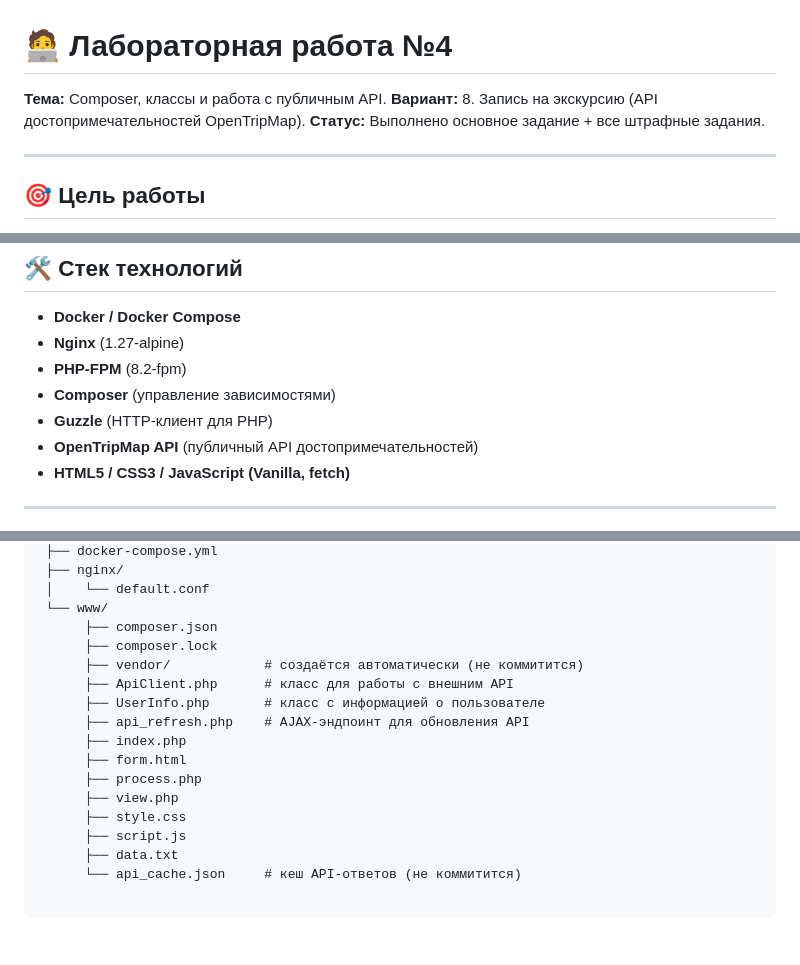
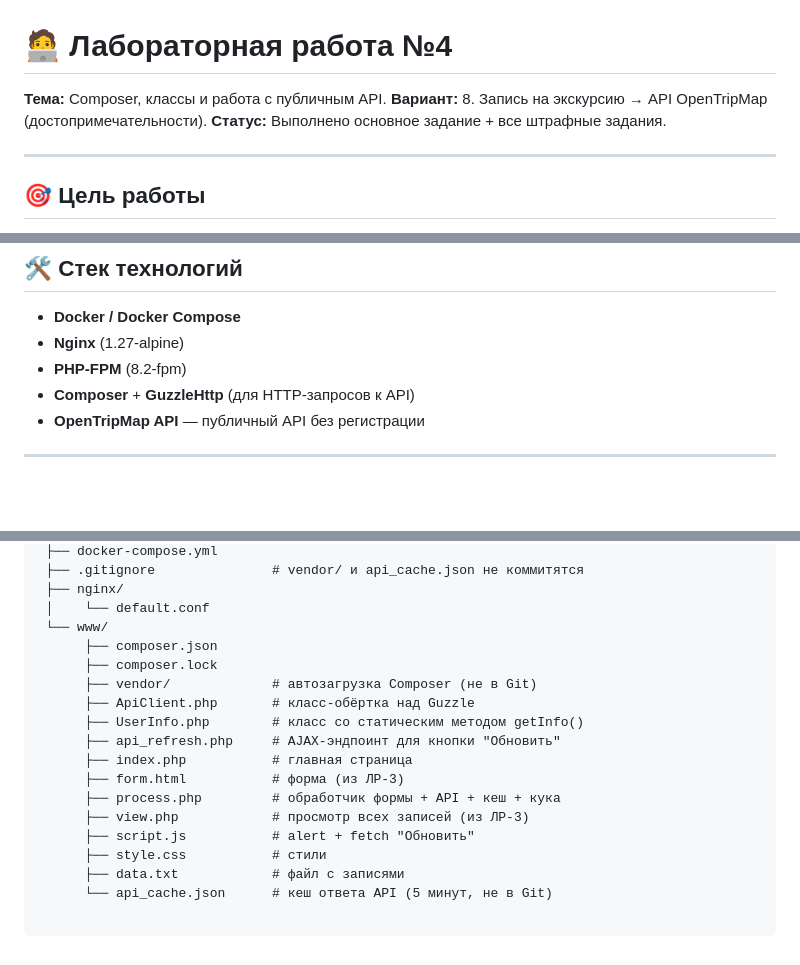
Before and after one commit to lilPotato69/web-labs-2026, a Markdown page: lab4/README.md, 3 parts joined by grey strips. GitHub-like rendering; blank space fills up the shorter version.

Commit message:
пумпумпум

```diff
--- a/lab4/README.md
+++ b/lab4/README.md
@@ -1,7 +1,7 @@
 # 🧑‍💻 Лабораторная работа №4
 
 **Тема:** Composer, классы и работа с публичным API.
-**Вариант:** 8. Запись на экскурсию (API достопримечательностей OpenTripMap).
+**Вариант:** 8. Запись на экскурсию → API OpenTripMap (достопримечательности).
 **Статус:** Выполнено основное задание + все штрафные задания.
 
 ---
@@ -20,9 +20,7 @@
 * **Docker / Docker Compose**
 * **Nginx** (1.27-alpine)
 * **PHP-FPM** (8.2-fpm)
-* **Composer** (управление зависимостями)
-* **Guzzle** (HTTP-клиент для PHP)
-* **OpenTripMap API** (публичный API достопримечательностей)
-* **HTML5 / CSS3 / JavaScript (Vanilla, fetch)**
+* **Composer** + **GuzzleHttp** (для HTTP-запросов к API)
+* **OpenTripMap API** — публичный API без регистрации
 
 ---
@@ -36,18 +37,19 @@ lab4/
  ├── docker-compose.yml
+ ├── .gitignore               # vendor/ и api_cache.json не коммитятся
  ├── nginx/
  │    └── default.conf
  └── www/
       ├── composer.json
       ├── composer.lock
-      ├── vendor/            # создаётся автоматически (не коммитится)
-      ├── ApiClient.php      # класс для работы с внешним API
-      ├── UserInfo.php       # класс с информацией о пользователе
-      ├── api_refresh.php    # AJAX-эндпоинт для обновления API
-      ├── index.php
-      ├── form.html
-      ├── process.php
-      ├── view.php
-      ├── style.css
-      ├── script.js
-      ├── data.txt
-      └── api_cache.json     # кеш API-ответов (не коммитится)
+      ├── vendor/             # автозагрузка Composer (не в Git)
+      ├── ApiClient.php       # класс-обёртка над Guzzle
+      ├── UserInfo.php        # класс со статическим методом getInfo()
+      ├── api_refresh.php     # AJAX-эндпоинт для кнопки "Обновить"
+      ├── index.php           # главная страница
+      ├── form.html           # форма (из ЛР-3)
+      ├── process.php         # обработчик формы + API + кеш + кука
+      ├── view.php            # просмотр всех записей (из ЛР-3)
+      ├── script.js           # alert + fetch "Обновить"
+      ├── style.css           # стили
+      ├── data.txt            # файл с записями
+      └── api_cache.json      # кеш ответа API (5 минут, не в Git)
```
Also changed, not shown: other parts of lab4/README.md (+5 -2 lines), lab4/img.png (added), lab4/img_1.png (added), lab4/img_2.png (added), lab4/img_3.png (added), lab4/img_4.png (added), 3 other files.
